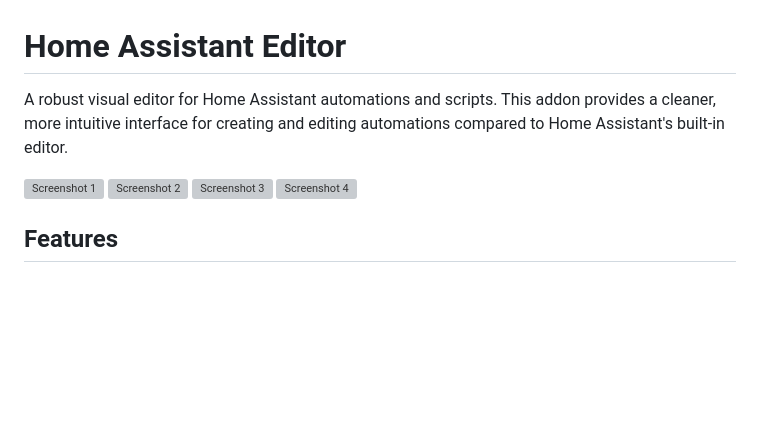
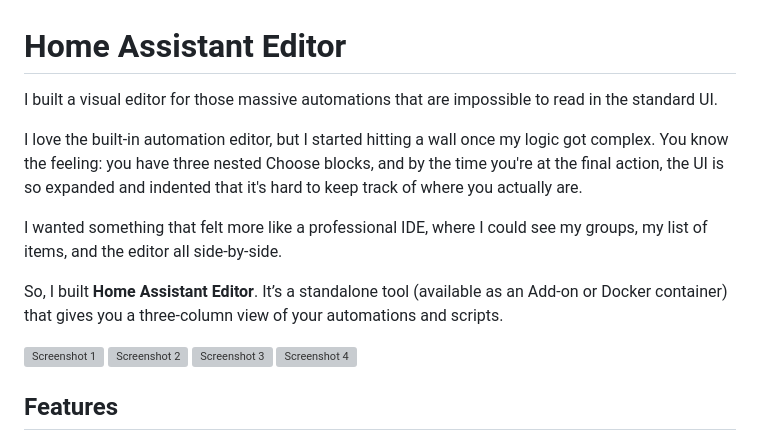
Before and after one commit to saihgupr/HomeAssistantEditor, a Markdown page: README.md, the part around one of its changes. GitHub-like rendering; blank space fills up the shorter version; grey boxes are pictures that could not be loaded.

Commit message:
Update README with -L flag for curl and restore personal intro

```diff
--- a/README.md
+++ b/README.md
@@ -1,6 +1,12 @@
 # Home Assistant Editor
 
-A robust visual editor for Home Assistant automations and scripts. This addon provides a cleaner, more intuitive interface for creating and editing automations compared to Home Assistant's built-in editor.
+I built a visual editor for those massive automations that are impossible to read in the standard UI.
+
+I love the built-in automation editor, but I started hitting a wall once my logic got complex. You know the feeling: you have three nested Choose blocks, and by the time you're at the final action, the UI is so expanded and indented that it's hard to keep track of where you actually are.
+
+I wanted something that felt more like a professional IDE, where I could see my groups, my list of items, and the editor all side-by-side.
+
+So, I built **Home Assistant Editor**. It’s a standalone tool (available as an Add-on or Docker container) that gives you a three-column view of your automations and scripts.
 
 ![Screenshot 1](https://github.com/saihgupr/HomeAssistantEditor/raw/main/images/screenshot-1.png)
 ![Screenshot 2](https://github.com/saihgupr/HomeAssistantEditor/raw/main/images/screenshot-2.png)
```
Also changed, not shown: other parts of README.md (+1 -1 lines), homeassistant-editor/README.md (+8 -2 lines).
